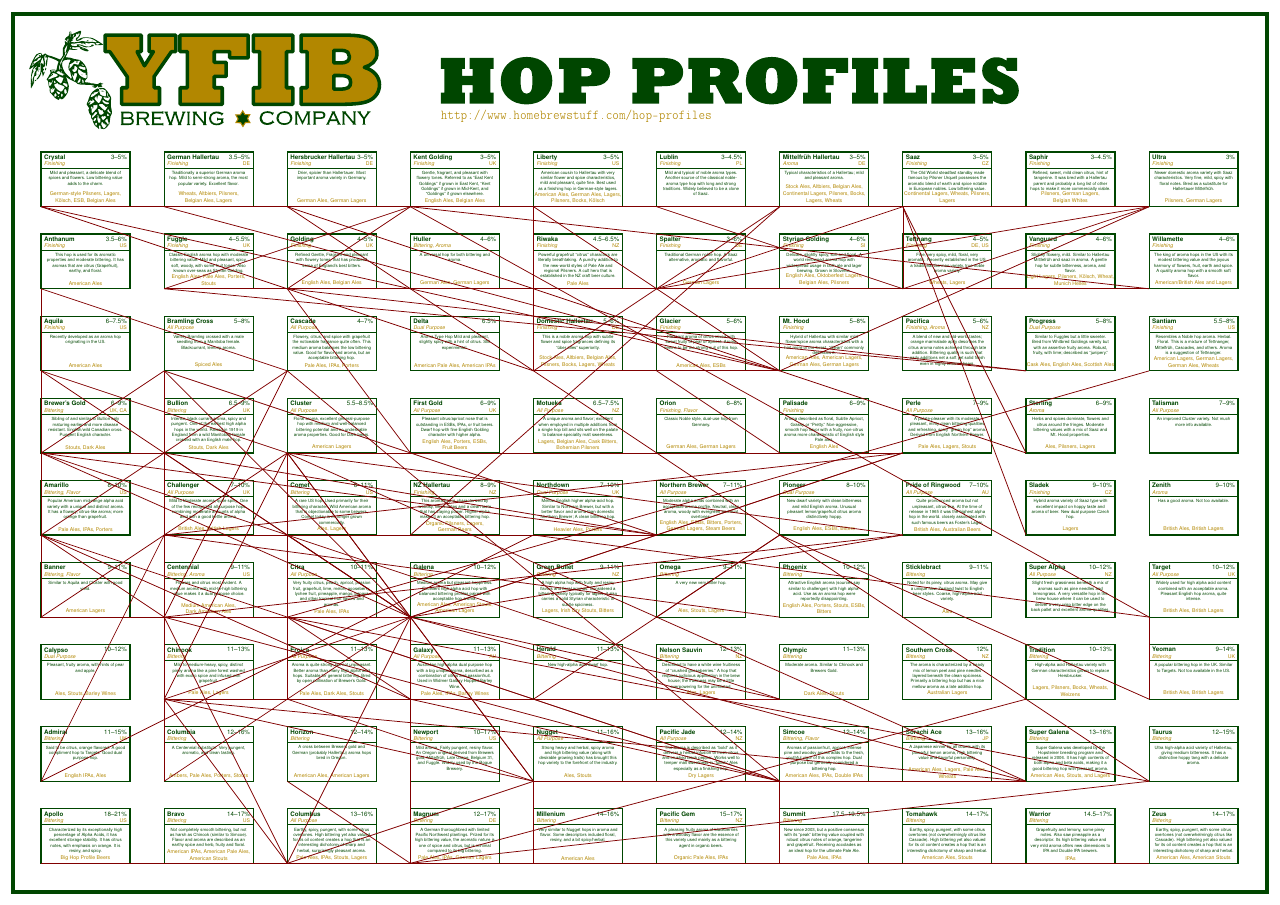
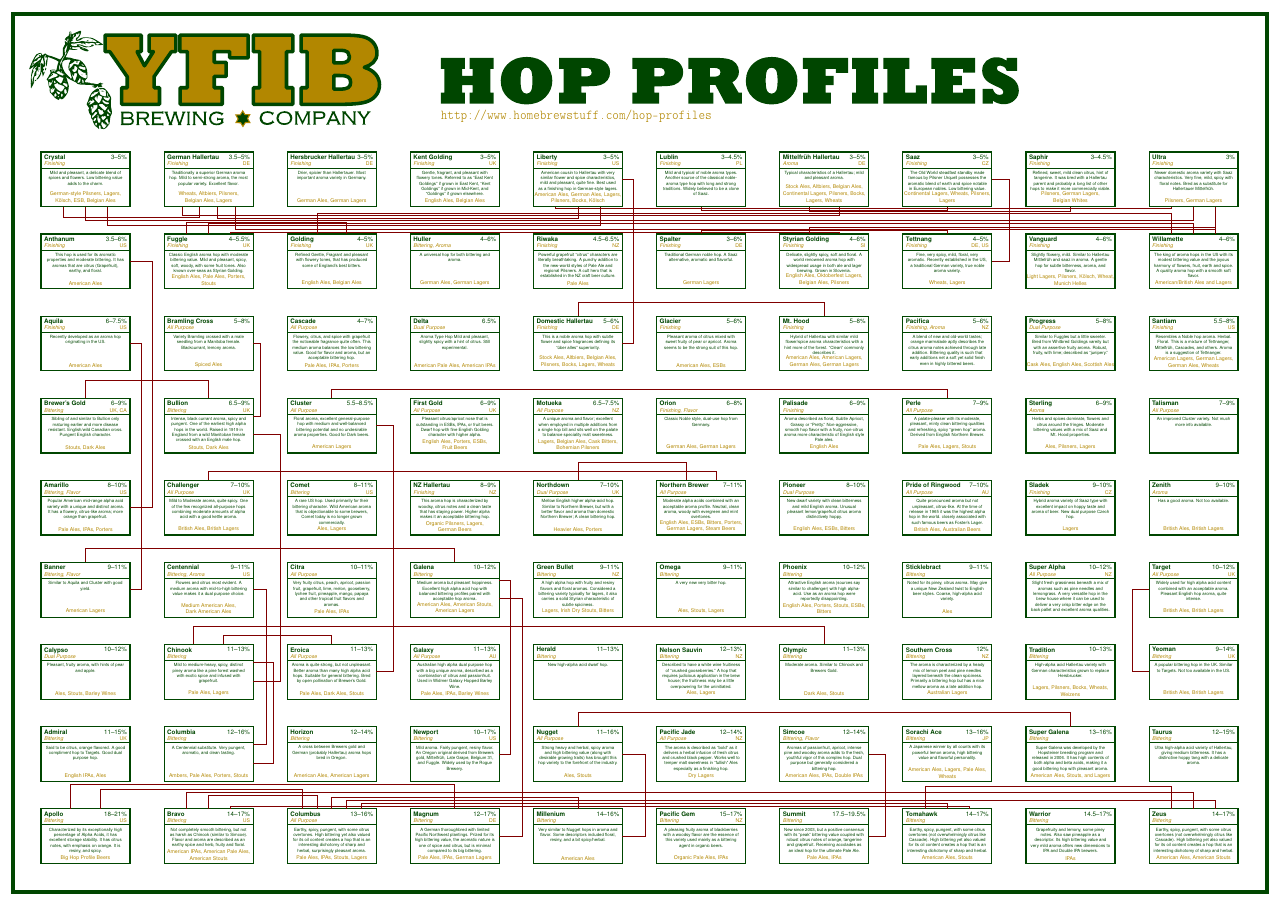
Before and after one commit to garydoranjr/hops_poster, a LaTeX poster (poster/hops.tex, which reads poster/edgelist.tex): the whole page. Compiled offline with pdfLaTeX.

Commit message:
start adding adjacent edges

```diff
--- a/poster/edgelist.tex
+++ b/poster/edgelist.tex
@@ -1,131 +1,47 @@
-\draw [color=yfibred, line width=2pt] (28.500000in, 19.500000in) -- (42.000000in, 25.500000in);
-\draw [color=yfibred, line width=2pt] (19.500000in, 25.500000in) -- (42.000000in, 25.500000in);
-\draw [color=yfibred, line width=2pt] (6.000000in, 7.500000in) -- (15.000000in, 10.500000in);
-\draw [color=yfibred, line width=2pt] (28.500000in, 1.500000in) -- (28.500000in, 4.500000in);
-\draw [color=yfibred, line width=2pt] (24.000000in, 25.500000in) -- (33.000000in, 25.500000in);
-\draw [color=yfibred, line width=2pt] (6.000000in, 7.500000in) -- (6.000000in, 16.500000in);
-\draw [color=yfibred, line width=2pt] (19.500000in, 4.500000in) -- (10.500000in, 16.500000in);
-\draw [color=yfibred, line width=2pt] (28.500000in, 25.500000in) -- (37.500000in, 25.500000in);
-\draw [color=yfibred, line width=2pt] (42.000000in, 10.500000in) -- (15.000000in, 25.500000in);
-\draw [color=yfibred, line width=2pt] (33.000000in, 22.500000in) -- (33.000000in, 25.500000in);
-\draw [color=yfibred, line width=2pt] (28.500000in, 4.500000in) -- (6.000000in, 10.500000in);
-\draw [color=yfibred, line width=2pt] (37.500000in, 16.500000in) -- (28.500000in, 19.500000in);
-\draw [color=yfibred, line width=2pt] (15.000000in, 10.500000in) -- (10.500000in, 13.500000in);
-\draw [color=yfibred, line width=2pt] (10.500000in, 7.500000in) -- (15.000000in, 10.500000in);
-\draw [color=yfibred, line width=2pt] (1.500000in, 13.500000in) -- (1.500000in, 22.500000in);
-\draw [color=yfibred, line width=2pt] (10.500000in, 1.500000in) -- (19.500000in, 4.500000in);
-\draw [color=yfibred, line width=2pt] (1.500000in, 10.500000in) -- (10.500000in, 16.500000in);
-\draw [color=yfibred, line width=2pt] (10.500000in, 1.500000in) -- (6.000000in, 10.500000in);
-\draw [color=yfibred, line width=2pt] (42.000000in, 4.500000in) -- (37.500000in, 7.500000in);
-\draw [color=yfibred, line width=2pt] (15.000000in, 1.500000in) -- (15.000000in, 10.500000in);
-\draw [color=yfibred, line width=2pt] (10.500000in, 1.500000in) -- (6.000000in, 7.500000in);
-\draw [color=yfibred, line width=2pt] (6.000000in, 4.500000in) -- (6.000000in, 7.500000in);
-\draw [color=yfibred, line width=2pt] (15.000000in, 10.500000in) -- (10.500000in, 16.500000in);
-\draw [color=yfibred, line width=2pt] (37.500000in, 19.500000in) -- (10.500000in, 22.500000in);
-\draw [color=yfibred, line width=2pt] (1.500000in, 1.500000in) -- (15.000000in, 1.500000in);
-\draw [color=yfibred, line width=2pt] (42.000000in, 7.500000in) -- (28.500000in, 13.500000in);
-\draw [color=yfibred, line width=2pt] (33.000000in, 1.500000in) -- (42.000000in, 1.500000in);
-\draw [color=yfibred, line width=2pt] (42.000000in, 4.500000in) -- (10.500000in, 10.500000in);
-\draw [color=yfibred, line width=2pt] (1.500000in, 16.500000in) -- (6.000000in, 16.500000in);
-\draw [color=yfibred, line width=2pt] (37.500000in, 13.500000in) -- (33.000000in, 25.500000in);
-\draw [color=yfibred, line width=2pt] (1.500000in, 4.500000in) -- (19.500000in, 13.500000in);
-\draw [color=yfibred, line width=2pt] (28.500000in, 10.500000in) -- (6.000000in, 13.500000in);
-\draw [color=yfibred, line width=2pt] (37.500000in, 16.500000in) -- (33.000000in, 25.500000in);
-\draw [color=yfibred, line width=2pt] (15.000000in, 10.500000in) -- (24.000000in, 13.500000in);
-\draw [color=yfibred, line width=2pt] (15.000000in, 16.500000in) -- (10.500000in, 22.500000in);
-\draw [color=yfibred, line width=2pt] (1.500000in, 1.500000in) -- (10.500000in, 1.500000in);
-\draw [color=yfibred, line width=2pt] (10.500000in, 22.500000in) -- (42.000000in, 22.500000in);
-\draw [color=yfibred, line width=2pt] (6.000000in, 7.500000in) -- (28.500000in, 7.500000in);
-\draw [color=yfibred, line width=2pt] (6.000000in, 1.500000in) -- (42.000000in, 1.500000in);
-\draw [color=yfibred, line width=2pt] (15.000000in, 1.500000in) -- (10.500000in, 4.500000in);
-\draw [color=yfibred, line width=2pt] (6.000000in, 13.500000in) -- (33.000000in, 16.500000in);
-\draw [color=yfibred, line width=2pt] (6.000000in, 4.500000in) -- (6.000000in, 10.500000in);
-\draw [color=yfibred, line width=2pt] (15.000000in, 10.500000in) -- (33.000000in, 16.500000in);
-\draw [color=yfibred, line width=2pt] (15.000000in, 4.500000in) -- (15.000000in, 10.500000in);
-\draw [color=yfibred, line width=2pt] (19.500000in, 19.500000in) -- (1.500000in, 25.500000in);
-\draw [color=yfibred, line width=2pt] (28.500000in, 7.500000in) -- (1.500000in, 16.500000in);
-\draw [color=yfibred, line width=2pt] (24.000000in, 22.500000in) -- (42.000000in, 25.500000in);
-\draw [color=yfibred, line width=2pt] (6.000000in, 25.500000in) -- (28.500000in, 25.500000in);
-\draw [color=yfibred, line width=2pt] (28.500000in, 19.500000in) -- (1.500000in, 25.500000in);
-\draw [color=yfibred, line width=2pt] (6.000000in, 7.500000in) -- (10.500000in, 16.500000in);
-\draw [color=yfibred, line width=2pt] (1.500000in, 25.500000in) -- (6.000000in, 25.500000in);
-\draw [color=yfibred, line width=2pt] (6.000000in, 25.500000in) -- (19.500000in, 25.500000in);
-\draw [color=yfibred, line width=2pt] (19.500000in, 13.500000in) -- (24.000000in, 13.500000in);
-\draw [color=yfibred, line width=2pt] (1.500000in, 10.500000in) -- (1.500000in, 19.500000in);
-\draw [color=yfibred, line width=2pt] (1.500000in, 25.500000in) -- (42.000000in, 25.500000in);
-\draw [color=yfibred, line width=2pt] (19.500000in, 4.500000in) -- (37.500000in, 4.500000in);
-\draw [color=yfibred, line width=2pt] (10.500000in, 7.500000in) -- (10.500000in, 16.500000in);
-\draw [color=yfibred, line width=2pt] (37.500000in, 19.500000in) -- (6.000000in, 22.500000in);
-\draw [color=yfibred, line width=2pt] (19.500000in, 4.500000in) -- (10.500000in, 7.500000in);
-\draw [color=yfibred, line width=2pt] (15.000000in, 13.500000in) -- (28.500000in, 25.500000in);
-\draw [color=yfibred, line width=2pt] (6.000000in, 22.500000in) -- (10.500000in, 22.500000in);
-\draw [color=yfibred, line width=2pt] (28.500000in, 19.500000in) -- (19.500000in, 25.500000in);
-\draw [color=yfibred, line width=2pt] (24.000000in, 13.500000in) -- (6.000000in, 19.500000in);
-\draw [color=yfibred, line width=2pt] (42.000000in, 10.500000in) -- (19.500000in, 13.500000in);
-\draw [color=yfibred, line width=2pt] (10.500000in, 16.500000in) -- (1.500000in, 19.500000in);
-\draw [color=yfibred, line width=2pt] (28.500000in, 4.500000in) -- (15.000000in, 7.500000in);
-\draw [color=yfibred, line width=2pt] (6.000000in, 22.500000in) -- (15.000000in, 25.500000in);
-\draw [color=yfibred, line width=2pt] (24.000000in, 10.500000in) -- (28.500000in, 13.500000in);
-\draw [color=yfibred, line width=2pt] (15.000000in, 1.500000in) -- (42.000000in, 4.500000in);
-\draw [color=yfibred, line width=2pt] (28.500000in, 19.500000in) -- (6.000000in, 25.500000in);
-\draw [color=yfibred, line width=2pt] (6.000000in, 1.500000in) -- (10.500000in, 1.500000in);
-\draw [color=yfibred, line width=2pt] (15.000000in, 10.500000in) -- (33.000000in, 13.500000in);
-\draw [color=yfibred, line width=2pt] (6.000000in, 10.500000in) -- (10.500000in, 19.500000in);
-\draw [color=yfibred, line width=2pt] (10.500000in, 1.500000in) -- (19.500000in, 1.500000in);
-\draw [color=yfibred, line width=2pt] (10.500000in, 16.500000in) -- (33.000000in, 16.500000in);
-\draw [color=yfibred, line width=2pt] (19.500000in, 19.500000in) -- (28.500000in, 19.500000in);
-\draw [color=yfibred, line width=2pt] (10.500000in, 1.500000in) -- (15.000000in, 10.500000in);
-\draw [color=yfibred, line width=2pt] (6.000000in, 10.500000in) -- (1.500000in, 13.500000in);
-\draw [color=yfibred, line width=2pt] (10.500000in, 10.500000in) -- (42.000000in, 19.500000in);
-\draw [color=yfibred, line width=2pt] (6.000000in, 22.500000in) -- (42.000000in, 22.500000in);
-\draw [color=yfibred, line width=2pt] (24.000000in, 13.500000in) -- (1.500000in, 16.500000in);
-\draw [color=yfibred, line width=2pt] (10.500000in, 1.500000in) -- (42.000000in, 1.500000in);
-\draw [color=yfibred, line width=2pt] (1.500000in, 25.500000in) -- (19.500000in, 25.500000in);
-\draw [color=yfibred, line width=2pt] (6.000000in, 10.500000in) -- (33.000000in, 13.500000in);
-\draw [color=yfibred, line width=2pt] (33.000000in, 22.500000in) -- (24.000000in, 25.500000in);
-\draw [color=yfibred, line width=2pt] (1.500000in, 4.500000in) -- (6.000000in, 13.500000in);
-\draw [color=yfibred, line width=2pt] (6.000000in, 4.500000in) -- (10.500000in, 7.500000in);
-\draw [color=yfibred, line width=2pt] (10.500000in, 1.500000in) -- (33.000000in, 1.500000in);
-\draw [color=yfibred, line width=2pt] (6.000000in, 7.500000in) -- (10.500000in, 7.500000in);
-\draw [color=yfibred, line width=2pt] (15.000000in, 10.500000in) -- (1.500000in, 16.500000in);
-\draw [color=yfibred, line width=2pt] (19.500000in, 4.500000in) -- (6.000000in, 7.500000in);
-\draw [color=yfibred, line width=2pt] (42.000000in, 22.500000in) -- (15.000000in, 25.500000in);
-\draw [color=yfibred, line width=2pt] (28.500000in, 4.500000in) -- (1.500000in, 13.500000in);
-\draw [color=yfibred, line width=2pt] (1.500000in, 16.500000in) -- (6.000000in, 19.500000in);
-\draw [color=yfibred, line width=2pt] (37.500000in, 4.500000in) -- (15.000000in, 10.500000in);
-\draw [color=yfibred, line width=2pt] (15.000000in, 7.500000in) -- (10.500000in, 10.500000in);
-\draw [color=yfibred, line width=2pt] (28.500000in, 7.500000in) -- (15.000000in, 10.500000in);
-\draw [color=yfibred, line width=2pt] (1.500000in, 10.500000in) -- (15.000000in, 10.500000in);
-\draw [color=yfibred, line width=2pt] (6.000000in, 1.500000in) -- (33.000000in, 1.500000in);
-\draw [color=yfibred, line width=2pt] (24.000000in, 22.500000in) -- (33.000000in, 25.500000in);
-\draw [color=yfibred, line width=2pt] (15.000000in, 7.500000in) -- (1.500000in, 13.500000in);
-\draw [color=yfibred, line width=2pt] (10.500000in, 22.500000in) -- (15.000000in, 25.500000in);
-\draw [color=yfibred, line width=2pt] (28.500000in, 4.500000in) -- (10.500000in, 10.500000in);
-\draw [color=yfibred, line width=2pt] (6.000000in, 13.500000in) -- (24.000000in, 13.500000in);
-\draw [color=yfibred, line width=2pt] (28.500000in, 22.500000in) -- (42.000000in, 22.500000in);
-\draw [color=yfibred, line width=2pt] (15.000000in, 1.500000in) -- (37.500000in, 7.500000in);
-\draw [color=yfibred, line width=2pt] (24.000000in, 13.500000in) -- (6.000000in, 16.500000in);
-\draw [color=yfibred, line width=2pt] (19.500000in, 4.500000in) -- (15.000000in, 10.500000in);
-\draw [color=yfibred, line width=2pt] (37.500000in, 4.500000in) -- (6.000000in, 7.500000in);
-\draw [color=yfibred, line width=2pt] (33.000000in, 22.500000in) -- (42.000000in, 25.500000in);
-\draw [color=yfibred, line width=2pt] (28.500000in, 16.500000in) -- (24.000000in, 19.500000in);
-\draw [color=yfibred, line width=2pt] (15.000000in, 10.500000in) -- (6.000000in, 16.500000in);
-\draw [color=yfibred, line width=2pt] (19.500000in, 7.500000in) -- (28.500000in, 13.500000in);
-\draw [color=yfibred, line width=2pt] (6.000000in, 25.500000in) -- (42.000000in, 25.500000in);
-\draw [color=yfibred, line width=2pt] (37.500000in, 4.500000in) -- (10.500000in, 16.500000in);
-\draw [color=yfibred, line width=2pt] (10.500000in, 19.500000in) -- (1.500000in, 22.500000in);
-\draw [color=yfibred, line width=2pt] (24.000000in, 13.500000in) -- (33.000000in, 16.500000in);
-\draw [color=yfibred, line width=2pt] (6.000000in, 16.500000in) -- (6.000000in, 19.500000in);
-\draw [color=yfibred, line width=2pt] (28.500000in, 4.500000in) -- (10.500000in, 19.500000in);
-\draw [color=yfibred, line width=2pt] (24.000000in, 22.500000in) -- (33.000000in, 22.500000in);
-\draw [color=yfibred, line width=2pt] (19.500000in, 1.500000in) -- (19.500000in, 4.500000in);
-\draw [color=yfibred, line width=2pt] (15.000000in, 10.500000in) -- (1.500000in, 19.500000in);
-\draw [color=yfibred, line width=2pt] (33.000000in, 13.500000in) -- (10.500000in, 16.500000in);
-\draw [color=yfibred, line width=2pt] (37.500000in, 7.500000in) -- (10.500000in, 25.500000in);
-\draw [color=yfibred, line width=2pt] (1.500000in, 13.500000in) -- (10.500000in, 19.500000in);
-\draw [color=yfibred, line width=2pt] (15.000000in, 10.500000in) -- (6.000000in, 19.500000in);
-\draw [color=yfibred, line width=2pt] (19.500000in, 19.500000in) -- (28.500000in, 25.500000in);
-\draw [color=yfibred, line width=2pt] (6.000000in, 22.500000in) -- (28.500000in, 22.500000in);
-\draw [color=yfibred, line width=2pt] (42.000000in, 7.500000in) -- (42.000000in, 10.500000in);
-\draw [color=yfibred, line width=2pt] (28.500000in, 19.500000in) -- (10.500000in, 25.500000in);
-\draw [color=yfibred, line width=2pt] (19.500000in, 19.500000in) -- (19.500000in, 25.500000in);
+\draw [color=yfibred, line width=2pt] (20.312500in, 25.500000in) -- (20.312500in, 25.437500in) -- (42.812500in, 25.437500in) -- (42.812500in, 25.500000in);
+\draw [color=yfibred, line width=2pt] (31.750000in, 2.500000in) -- (32.375000in, 2.500000in) -- (32.375000in, 5.500000in) -- (31.750000in, 5.500000in);
+\draw [color=yfibred, line width=2pt] (25.625000in, 25.500000in) -- (25.625000in, 25.375000in) -- (34.625000in, 25.375000in) -- (34.625000in, 25.500000in);
+\draw [color=yfibred, line width=2pt] (9.250000in, 8.166667in) -- (10.250000in, 8.166667in) -- (10.250000in, 17.166667in) -- (9.250000in, 17.166667in);
+\draw [color=yfibred, line width=2pt] (29.583333in, 25.500000in) -- (29.583333in, 25.312500in) -- (39.125000in, 25.312500in) -- (39.125000in, 25.500000in);
+\draw [color=yfibred, line width=2pt] (36.250000in, 23.500000in) -- (36.875000in, 23.500000in) -- (36.875000in, 26.500000in) -- (36.250000in, 26.500000in);
+\draw [color=yfibred, line width=2pt] (4.750000in, 14.500000in) -- (5.583333in, 14.500000in) -- (5.583333in, 23.500000in) -- (4.750000in, 23.500000in);
+\draw [color=yfibred, line width=2pt] (18.250000in, 2.500000in) -- (19.083333in, 2.500000in) -- (19.083333in, 11.166667in) -- (18.250000in, 11.166667in);
+\draw [color=yfibred, line width=2pt] (9.250000in, 5.166667in) -- (10.000000in, 5.166667in) -- (10.000000in, 8.833333in) -- (9.250000in, 8.833333in);
+\draw [color=yfibred, line width=2pt] (2.583333in, 3.500000in) -- (2.583333in, 4.400000in) -- (16.625000in, 4.400000in) -- (16.625000in, 3.500000in);
+\draw [color=yfibred, line width=2pt] (33.812500in, 3.500000in) -- (33.812500in, 4.300000in) -- (42.812500in, 4.300000in) -- (42.812500in, 3.500000in);
+\draw [color=yfibred, line width=2pt] (3.125000in, 18.500000in) -- (3.125000in, 19.166667in) -- (7.625000in, 19.166667in) -- (7.625000in, 18.500000in);
+\draw [color=yfibred, line width=2pt] (3.666667in, 3.500000in) -- (3.666667in, 4.200000in) -- (11.041667in, 4.200000in) -- (11.041667in, 3.500000in);
+\draw [color=yfibred, line width=2pt] (11.583333in, 24.500000in) -- (11.583333in, 25.250000in) -- (42.812500in, 25.250000in) -- (42.812500in, 24.500000in);
+\draw [color=yfibred, line width=2pt] (7.083333in, 9.500000in) -- (7.083333in, 10.166667in) -- (30.125000in, 10.166667in) -- (30.125000in, 9.500000in);
+\draw [color=yfibred, line width=2pt] (6.812500in, 3.500000in) -- (6.812500in, 4.100000in) -- (43.625000in, 4.100000in) -- (43.625000in, 3.500000in);
+\draw [color=yfibred, line width=2pt] (9.250000in, 5.833333in) -- (9.750000in, 5.833333in) -- (9.750000in, 11.500000in) -- (9.250000in, 11.500000in);
+\draw [color=yfibred, line width=2pt] (18.250000in, 5.500000in) -- (18.666667in, 5.500000in) -- (18.666667in, 11.833333in) -- (18.250000in, 11.833333in);
+\draw [color=yfibred, line width=2pt] (6.650000in, 25.500000in) -- (6.650000in, 25.187500in) -- (30.666667in, 25.187500in) -- (30.666667in, 25.500000in);
+\draw [color=yfibred, line width=2pt] (2.312500in, 25.500000in) -- (2.312500in, 25.125000in) -- (7.300000in, 25.125000in) -- (7.300000in, 25.500000in);
+\draw [color=yfibred, line width=2pt] (7.950000in, 25.500000in) -- (7.950000in, 25.062500in) -- (21.125000in, 25.062500in) -- (21.125000in, 25.500000in);
+\draw [color=yfibred, line width=2pt] (21.125000in, 15.500000in) -- (21.125000in, 16.166667in) -- (25.083333in, 16.166667in) -- (25.083333in, 15.500000in);
+\draw [color=yfibred, line width=2pt] (4.750000in, 11.500000in) -- (5.166667in, 11.500000in) -- (5.166667in, 20.500000in) -- (4.750000in, 20.500000in);
+\draw [color=yfibred, line width=2pt] (3.125000in, 25.500000in) -- (3.125000in, 25.000000in) -- (43.625000in, 25.000000in) -- (43.625000in, 25.500000in);
+\draw [color=yfibred, line width=2pt] (21.125000in, 6.500000in) -- (21.125000in, 7.000000in) -- (39.125000in, 7.000000in) -- (39.125000in, 6.500000in);
+\draw [color=yfibred, line width=2pt] (13.750000in, 8.500000in) -- (14.375000in, 8.500000in) -- (14.375000in, 17.500000in) -- (13.750000in, 17.500000in);
+\draw [color=yfibred, line width=2pt] (6.812500in, 24.500000in) -- (6.812500in, 24.937500in) -- (12.666667in, 24.937500in) -- (12.666667in, 24.500000in);
+\draw [color=yfibred, line width=2pt] (7.625000in, 3.500000in) -- (7.625000in, 4.000000in) -- (11.583333in, 4.000000in) -- (11.583333in, 3.500000in);
+\draw [color=yfibred, line width=2pt] (12.125000in, 3.500000in) -- (12.125000in, 3.900000in) -- (21.125000in, 3.900000in) -- (21.125000in, 3.500000in);
+\draw [color=yfibred, line width=2pt] (12.125000in, 18.500000in) -- (12.125000in, 18.833333in) -- (34.625000in, 18.833333in) -- (34.625000in, 18.500000in);
+\draw [color=yfibred, line width=2pt] (21.125000in, 21.500000in) -- (21.125000in, 22.000000in) -- (30.125000in, 22.000000in) -- (30.125000in, 21.500000in);
+\draw [color=yfibred, line width=2pt] (7.625000in, 24.500000in) -- (7.625000in, 24.875000in) -- (43.625000in, 24.875000in) -- (43.625000in, 24.500000in);
+\draw [color=yfibred, line width=2pt] (12.666667in, 3.500000in) -- (12.666667in, 3.800000in) -- (44.437500in, 3.800000in) -- (44.437500in, 3.500000in);
+\draw [color=yfibred, line width=2pt] (3.937500in, 25.500000in) -- (3.937500in, 24.812500in) -- (21.937500in, 24.812500in) -- (21.937500in, 25.500000in);
+\draw [color=yfibred, line width=2pt] (13.208333in, 3.500000in) -- (13.208333in, 3.700000in) -- (34.625000in, 3.700000in) -- (34.625000in, 3.500000in);
+\draw [color=yfibred, line width=2pt] (8.166667in, 9.500000in) -- (8.166667in, 9.833333in) -- (12.125000in, 9.833333in) -- (12.125000in, 9.500000in);
+\draw [color=yfibred, line width=2pt] (3.125000in, 12.500000in) -- (3.125000in, 13.000000in) -- (16.625000in, 13.000000in) -- (16.625000in, 12.500000in);
+\draw [color=yfibred, line width=2pt] (8.437500in, 3.500000in) -- (8.437500in, 3.600000in) -- (35.437500in, 3.600000in) -- (35.437500in, 3.500000in);
+\draw [color=yfibred, line width=2pt] (7.625000in, 15.500000in) -- (7.625000in, 15.833333in) -- (26.166667in, 15.833333in) -- (26.166667in, 15.500000in);
+\draw [color=yfibred, line width=2pt] (29.583333in, 24.500000in) -- (29.583333in, 24.750000in) -- (44.437500in, 24.750000in) -- (44.437500in, 24.500000in);
+\draw [color=yfibred, line width=2pt] (8.600000in, 25.500000in) -- (8.600000in, 24.687500in) -- (44.437500in, 24.687500in) -- (44.437500in, 25.500000in);
+\draw [color=yfibred, line width=2pt] (9.250000in, 17.833333in) -- (9.500000in, 17.833333in) -- (9.500000in, 20.500000in) -- (9.250000in, 20.500000in);
+\draw [color=yfibred, line width=2pt] (25.625000in, 24.500000in) -- (25.625000in, 24.625000in) -- (34.625000in, 24.625000in) -- (34.625000in, 24.500000in);
+\draw [color=yfibred, line width=2pt] (22.750000in, 2.500000in) -- (23.583333in, 2.500000in) -- (23.583333in, 5.500000in) -- (22.750000in, 5.500000in);
+\draw [color=yfibred, line width=2pt] (8.437500in, 24.500000in) -- (8.437500in, 24.562500in) -- (30.666667in, 24.562500in) -- (30.666667in, 24.500000in);
+\draw [color=yfibred, line width=2pt] (42.000000in, 8.500000in) -- (41.375000in, 8.500000in) -- (41.375000in, 11.500000in) -- (42.000000in, 11.500000in);
+\draw [color=yfibred, line width=2pt] (22.750000in, 20.500000in) -- (23.166667in, 20.500000in) -- (23.166667in, 26.500000in) -- (22.750000in, 26.500000in);
```
Also changed, not shown: 1 other file.
